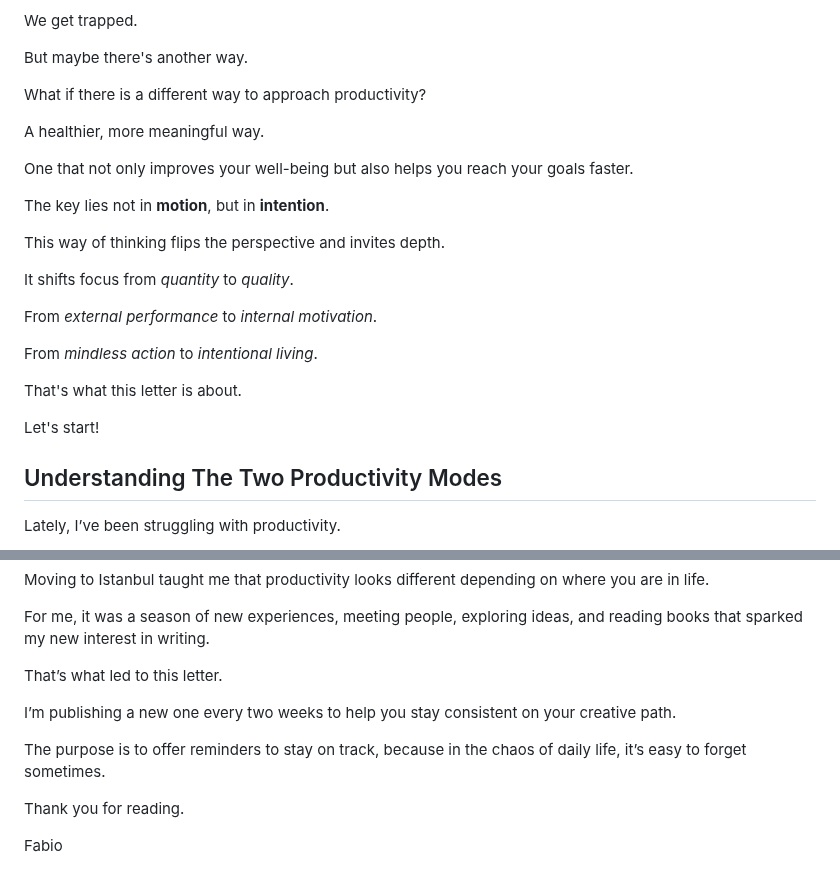
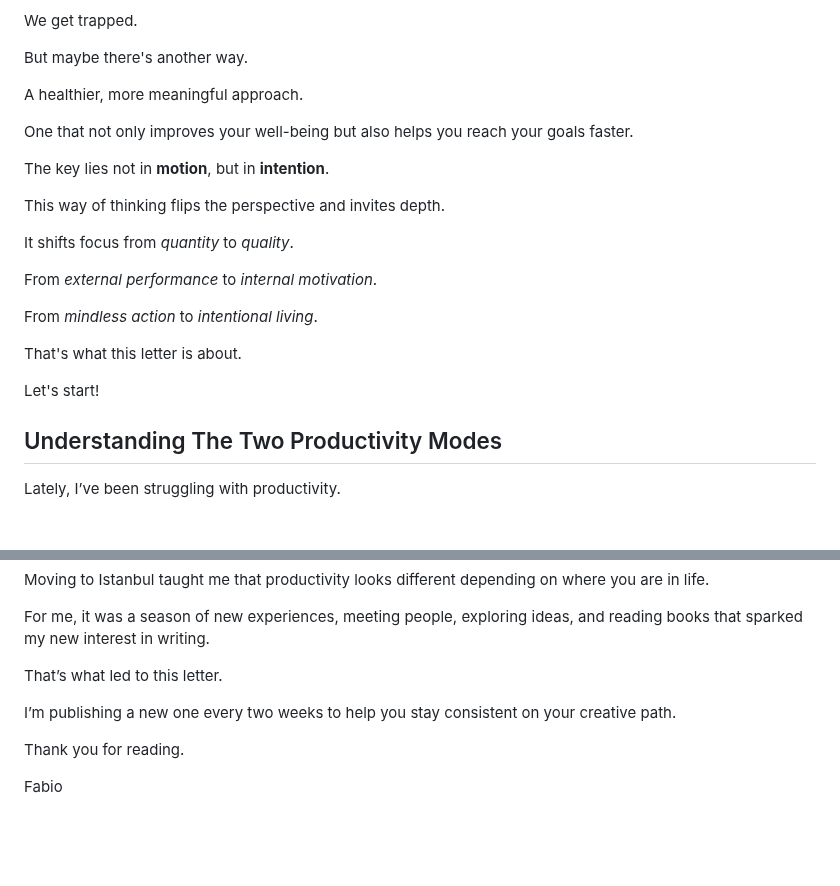
Before and after one commit to Fabio-html/Website_Fabio_Gampl, a Markdown page: src/blog/The Secret For Creating Consistently Without Forcing It.md, 2 parts joined by grey strips. Rendered like a GitHub page; blank space fills up the shorter version.

```diff
--- a/src/blog/The Secret For Creating Consistently Without Forcing It.md
+++ b/src/blog/The Secret For Creating Consistently Without Forcing It.md
@@ -36,9 +36,7 @@ We get trapped.
 
 But maybe there's another way.
 
-What if there is a different way to approach productivity?
-
-A healthier, more meaningful way.
+A healthier, more meaningful approach.
 
 One that not only improves your well-being but also helps you reach your goals faster.
 
@@ -54,7 +52,7 @@ From *mindless action* to *intentional living*.
 
 That's what this letter is about.
 
-Let's start\!
+Let's start!
 
 ## Understanding The Two Productivity Modes
 
@@ -314,8 +311,6 @@ That’s what led to this letter.
 
 I’m publishing a new one every two weeks to help you stay consistent on your creative path.
 
-The purpose is to offer reminders to stay on track, because in the chaos of daily life, it’s easy to forget sometimes.
-
 Thank you for reading.
 
 Fabio
```
Also changed, not shown: other parts of src/blog/The Secret For Creating Consistently Without Forcing It.md (+10 -11 lines).
